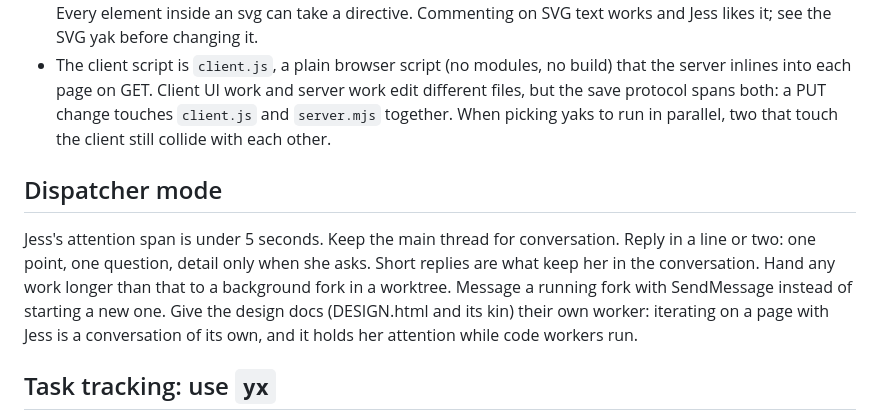
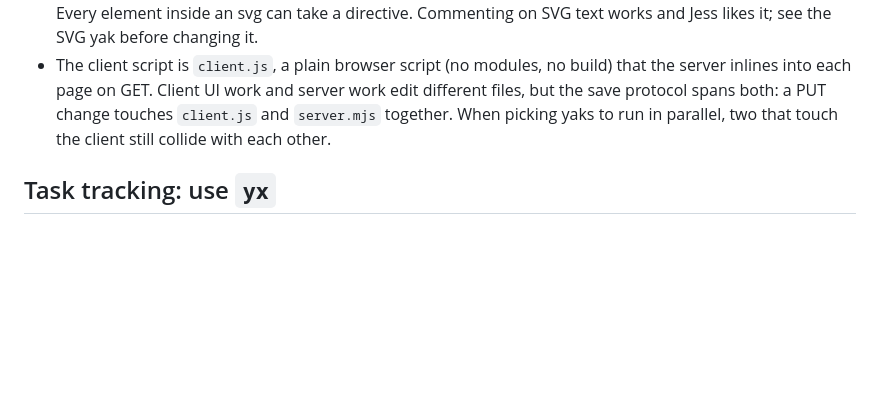
Before and after one commit to jessitron/html-revisor, a Markdown page: CLAUDE.md, the part around the change. Rendered like a GitHub page; blank space fills up the shorter version.

Commit message:
CLAUDE.md: engagement mode moves out to a skill, /engagement-mode in dotfiles - claude
Jess invokes it on purpose, and a skill has room for detail CLAUDE.md doesn't.

Co-Authored-By: Claude Opus 5.5 <noreply@anthropic.com>

```diff
--- a/CLAUDE.md
+++ b/CLAUDE.md
@@ -55,10 +55,6 @@ Change files with the Edit and Write tools, not sed, perl, heredocs, or scripts.
 - The formatter puts each element of an `<svg>` on its own line, so a directive inside a diagram is in reach of Read, which cuts lines off at 2000 characters. A `<text>` stays whole on one line, its whitespace renders. Every element inside an svg can take a directive. Commenting on SVG text works and Jess likes it; see the SVG yak before changing it.
 - The client script is `client.js`, a plain browser script (no modules, no build) that the server inlines into each page on GET. Client UI work and server work edit different files, but the save protocol spans both: a PUT change touches `client.js` and `server.mjs` together. When picking yaks to run in parallel, two that touch the client still collide with each other.
 
-## Dispatcher mode
-
-Jess's attention span is under 5 seconds. Keep the main thread for conversation. Reply in a line or two: one point, one question, detail only when she asks. Short replies are what keep her in the conversation. Hand any work longer than that to a background fork in a worktree. Message a running fork with SendMessage instead of starting a new one. Give the design docs (DESIGN.html and its kin) their own worker: iterating on a page with Jess is a conversation of its own, and it holds her attention while code workers run.
-
 ## Task tracking: use `yx`
 
 This project tracks work with `yx`, a git-backed TODO CLI (`yx help` for full command list). Don't use TaskCreate/TaskUpdate for durable project work — those are session-scoped. Use `yx` instead so tasks persist across sessions and machines.
```
